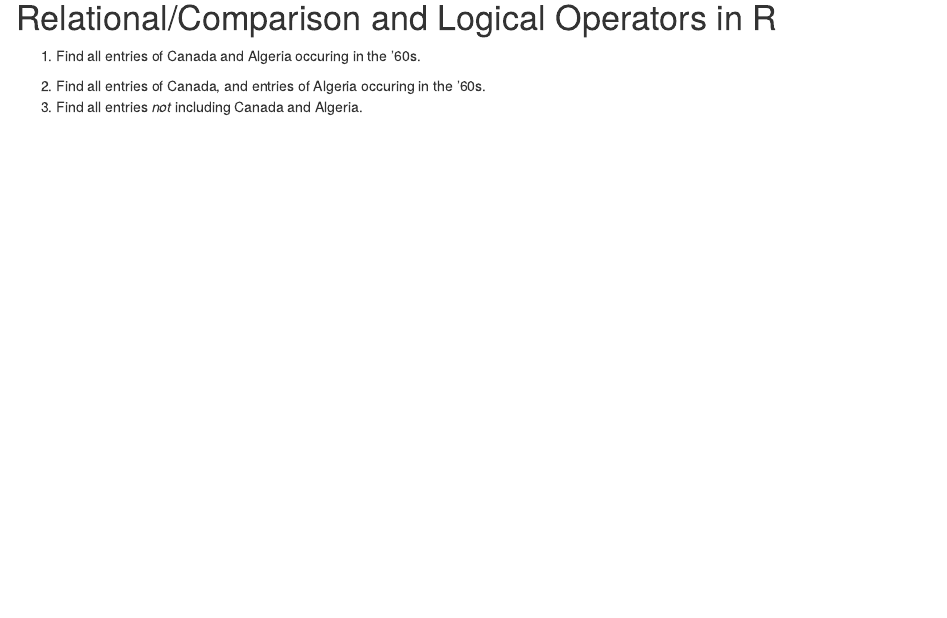
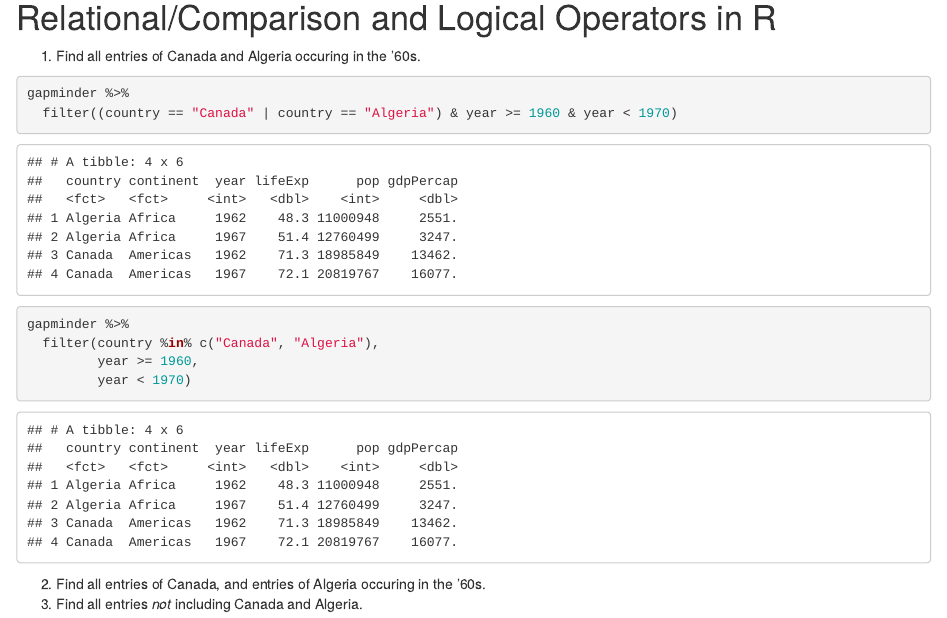
Before and after one commit to schignel/stat545_md_explorer, an R Markdown document (cm005-exercise.Rmd): the page in a window 1100 px wide, from 5300 px down. The pictures show the output file cm005-exercise.html that the author committed with the source, opened offline.

Commit message:
finish exercises

````diff
--- a/cm005-exercise.Rmd
+++ b/cm005-exercise.Rmd
@@ -134,6 +134,16 @@ Your task is to use metaprogramming to check whether a response (like the one ab
 
 1. Find all entries of Canada and Algeria occuring in the '60s.
 
+```{r}
+gapminder %>%
+  filter((country == "Canada" | country == "Algeria") & year >= 1960 & year < 1970)
+gapminder %>%
+  filter(country %in% c("Canada", "Algeria"),
+         year >= 1960,
+         year < 1970)
+```
+
+
 2. Find all entries of Canada, and entries of Algeria occuring in the '60s.
 3. Find all entries _not_ including Canada and Algeria.
 
````
Also changed, not shown: cm005-exercise.html, cm005-exercise.md.
